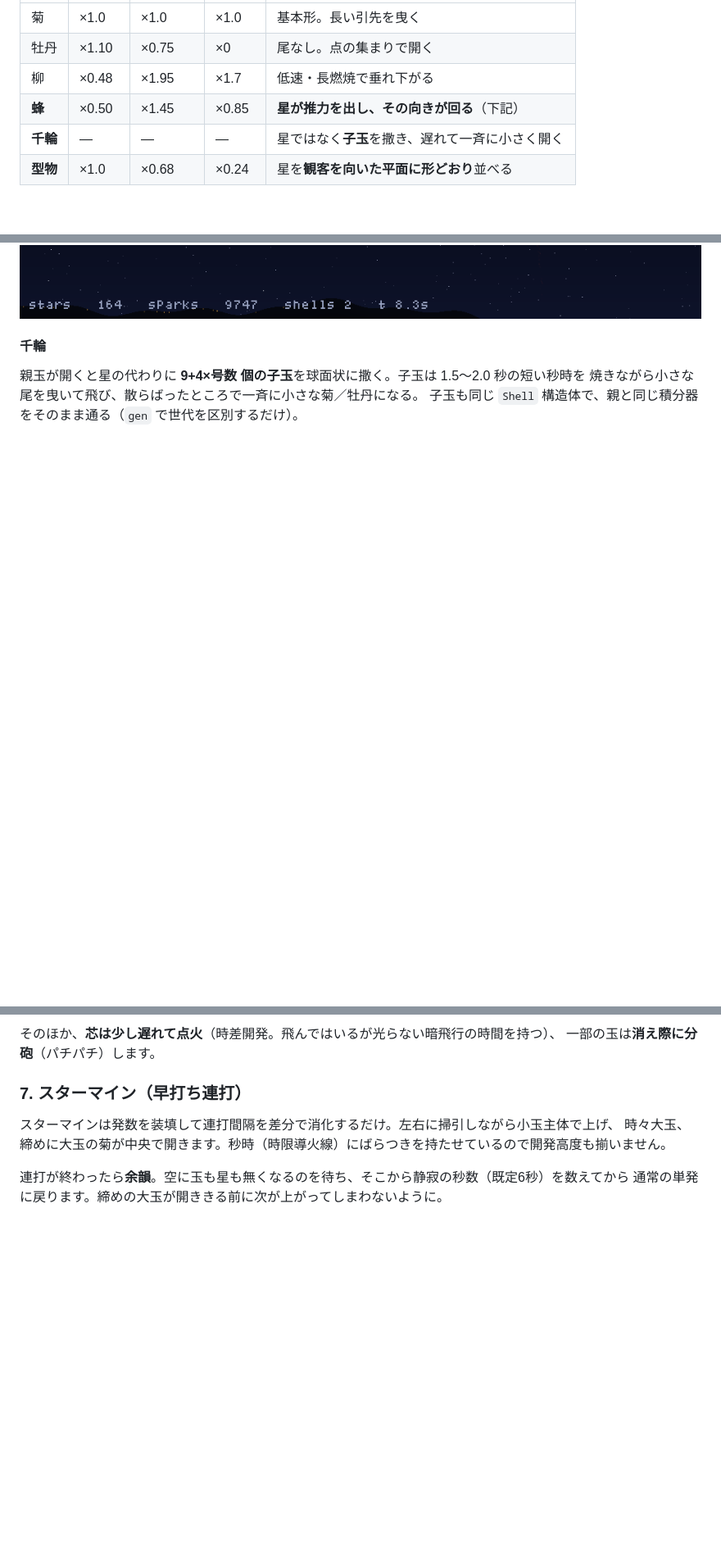
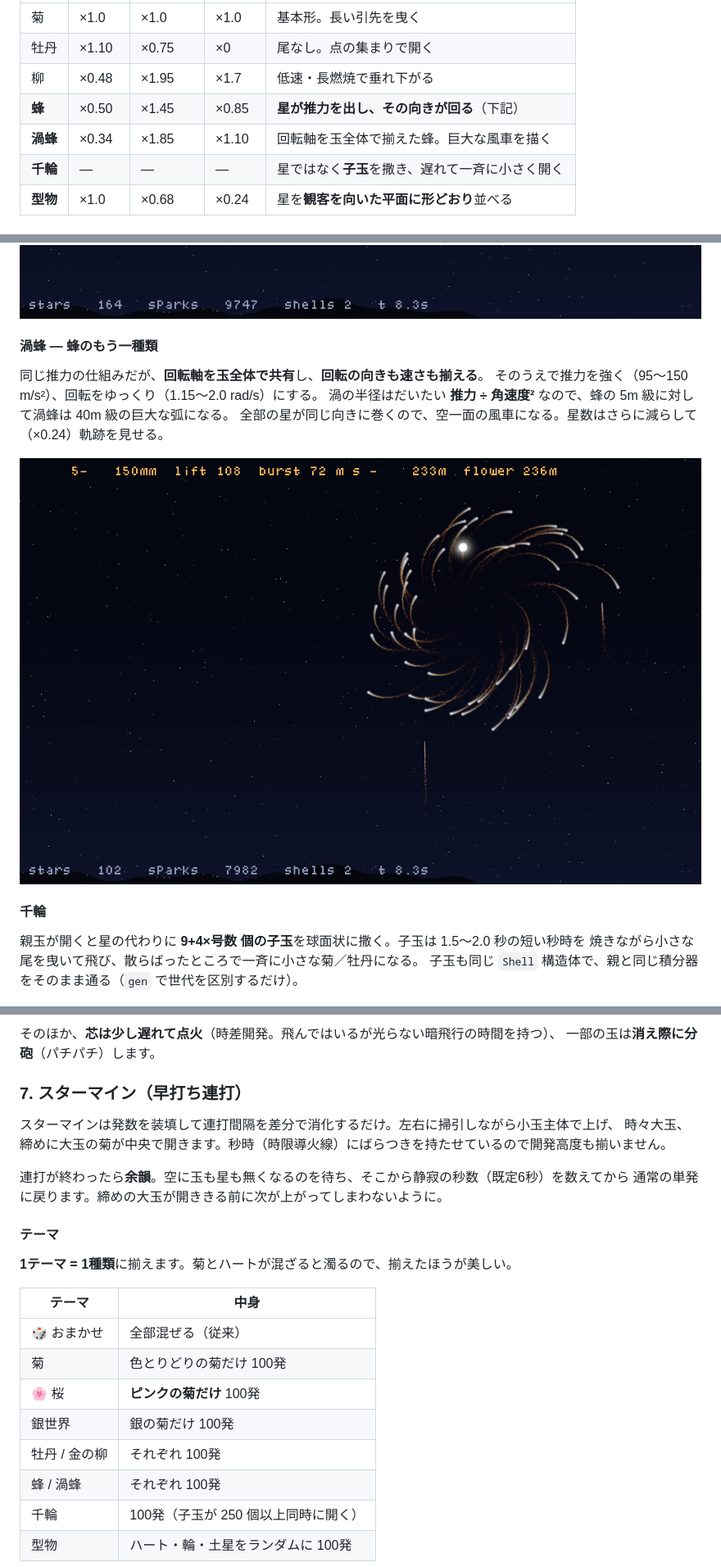
Before and after one commit to yomei-o/hanabi_emu_cpp, a Markdown page: README.md, 3 parts joined by grey strips. Shown at 82% size. GitHub-like rendering; pictures changed too: preview_uzu.png (added); blank space fills up the shorter version.

```diff
--- a/README.md
+++ b/README.md
@@ -69,6 +69,7 @@ r ← r - (r₀/T_burn) dt
 | 牡丹 | ×1.10 | ×0.75 | ×0 | 尾なし。点の集まりで開く |
 | 柳 | ×0.48 | ×1.95 | ×1.7 | 低速・長燃焼で垂れ下がる |
 | **蜂** | ×0.50 | ×1.45 | ×0.85 | **星が推力を出し、その向きが回る**（下記） |
+| **渦蜂** | ×0.34 | ×1.85 | ×1.10 | 回転軸を玉全体で揃えた蜂。巨大な風車を描く |
 | **千輪** | — | — | — | 星ではなく**子玉**を撒き、遅れて一斉に小さく開く |
 | **型物** | ×1.0 | ×0.68 | ×0.24 | 星を**観客を向いた平面に形どおり**並べる |
 
@@ -86,6 +87,14 @@ a  += (T r/r₀) × 推力方向          ← 燃え尽きるにつれ推力も
 全部が思い思いの方向へクルクル飛んでいく。星数は少なめ（×0.38）にして1本1本の軌跡を見せる。
 
 ![蜂](preview_hachi.png)
+
+#### 渦蜂 — 蜂のもう一種類
+同じ推力の仕組みだが、**回転軸を玉全体で共有**し、**回転の向きも速さも揃える**。
+そのうえで推力を強く（95〜150 m/s²）、回転をゆっくり（1.15〜2.0 rad/s）にする。
+渦の半径はだいたい **推力 ÷ 角速度²** なので、蜂の 5m 級に対して渦蜂は 40m 級の巨大な弧になる。
+全部の星が同じ向きに巻くので、空一面の風車になる。星数はさらに減らして（×0.24）軌跡を見せる。
+
+![渦蜂](preview_uzu.png)
 
 #### 千輪
 親玉が開くと星の代わりに **9+4×号数 個の子玉**を球面状に撒く。子玉は 1.5〜2.0 秒の短い秒時を
@@ -112,3 +121,18 @@ a  += (T r/r₀) × 推力方向          ← 燃え尽きるにつれ推力も
 
 連打が終わったら**余韻**。空に玉も星も無くなるのを待ち、そこから静寂の秒数（既定6秒）を数えてから
 通常の単発に戻ります。締めの大玉が開ききる前に次が上がってしまわないように。
+
+#### テーマ
+**1テーマ = 1種類**に揃えます。菊とハートが混ざると濁るので、揃えたほうが美しい。
+
+| テーマ | 中身 |
+|---|---|
+| 🎲 おまかせ | 全部混ぜる（従来） |
+| 菊 | 色とりどりの菊だけ 100発 |
+| 🌸 桜 | **ピンクの菊だけ** 100発 |
+| 銀世界 | 銀の菊だけ 100発 |
+| 牡丹 / 金の柳 | それぞれ 100発 |
+| 蜂 / 渦蜂 | それぞれ 100発 |
+| 千輪 | 100発（子玉が 250 個以上同時に開く） |
+| 型物 | ハート・輪・土星をランダムに 100発 |
+
```
Also changed, not shown: other parts of README.md (+4 -0 lines), resume.md (+13 -7 lines), preview_sakura.png (added), 4 other files.
